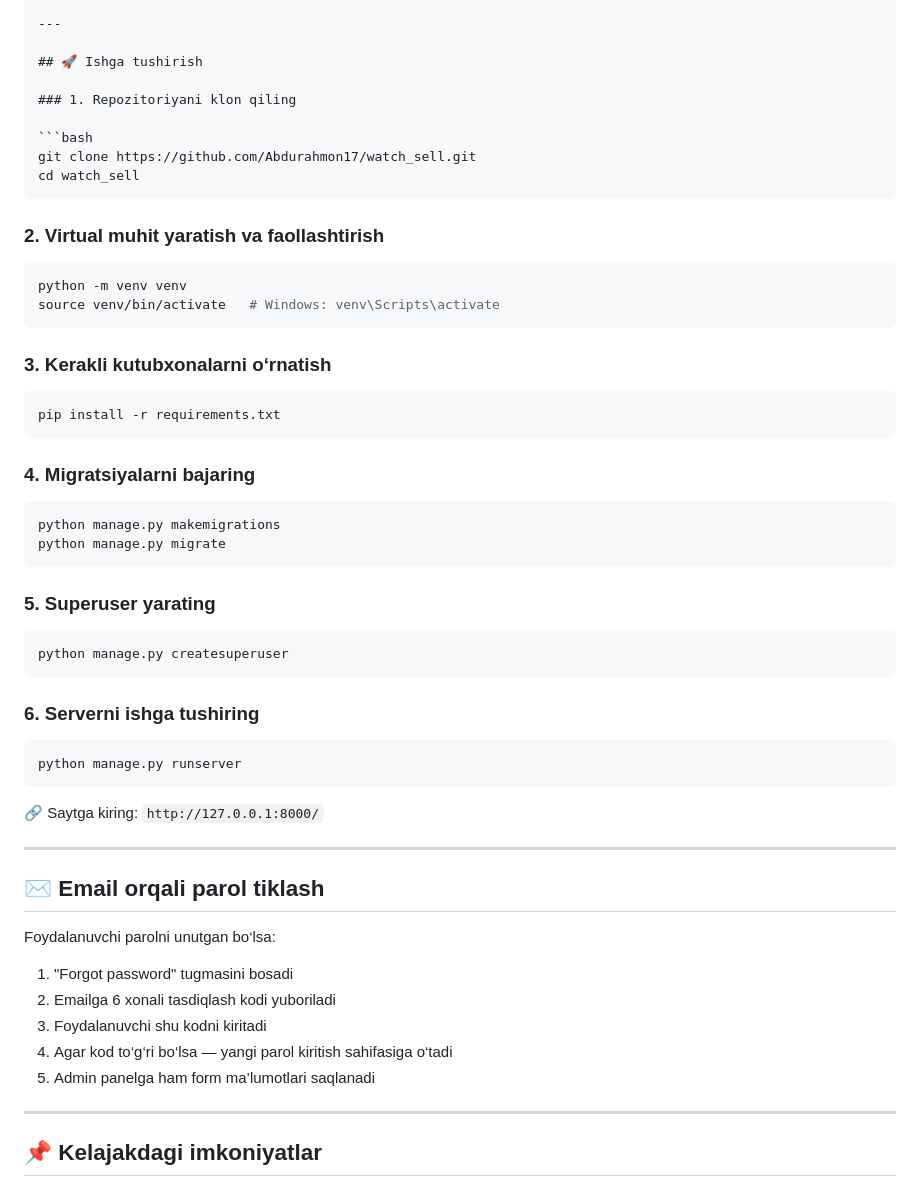
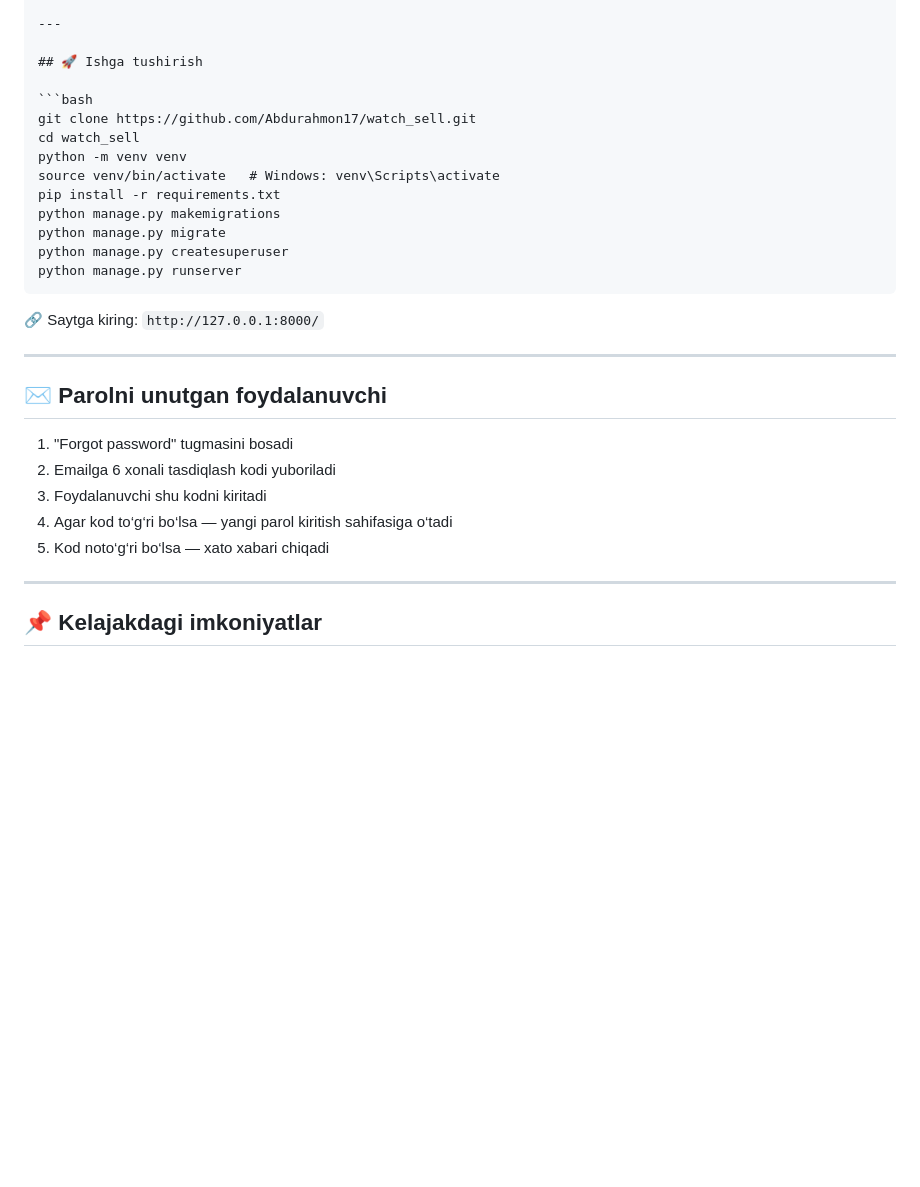
Before and after one commit to Abdurahmon17/watch_sell, a Markdown page: README.md, the part around one of its changes. Rendered like a GitHub page; blank space fills up the shorter version.

`````diff
--- a/README.md
+++ b/README.md
@@ -53,58 +79,29 @@ Loyihada foydalanuvchini ro‘yxatdan o‘tkazish, email orqali tasdiqlash, mahs
 
 ## 🚀 Ishga tushirish
 
-### 1. Repozitoriyani klon qiling
-
 ```bash
 git clone https://github.com/Abdurahmon17/watch_sell.git
 cd watch_sell
-````
-
-### 2. Virtual muhit yaratish va faollashtirish
-
-```bash
 python -m venv venv
 source venv/bin/activate   # Windows: venv\Scripts\activate
-```
-
-### 3. Kerakli kutubxonalarni o‘rnatish
-
-```bash
 pip install -r requirements.txt
-```
-
-### 4. Migratsiyalarni bajaring
-
-```bash
 python manage.py makemigrations
 python manage.py migrate
-```
-
-### 5. Superuser yarating
-
-```bash
 python manage.py createsuperuser
-```
-
-### 6. Serverni ishga tushiring
-
-```bash
 python manage.py runserver
-```
+````
 
 🔗 Saytga kiring: `http://127.0.0.1:8000/`
 
 ---
 
-## ✉️ Email orqali parol tiklash
-
-Foydalanuvchi parolni unutgan bo‘lsa:
+## ✉️ Parolni unutgan foydalanuvchi
 
 1. "Forgot password" tugmasini bosadi
 2. Emailga 6 xonali tasdiqlash kodi yuboriladi
 3. Foydalanuvchi shu kodni kiritadi
 4. Agar kod to‘g‘ri bo‘lsa — yangi parol kiritish sahifasiga o‘tadi
-5. Admin panelga ham form ma’lumotlari saqlanadi
+5. Kod noto‘g‘ri bo‘lsa — xato xabari chiqadi
 
 ---
 
`````
Also changed, not shown: other parts of README.md (+40 -12 lines).
